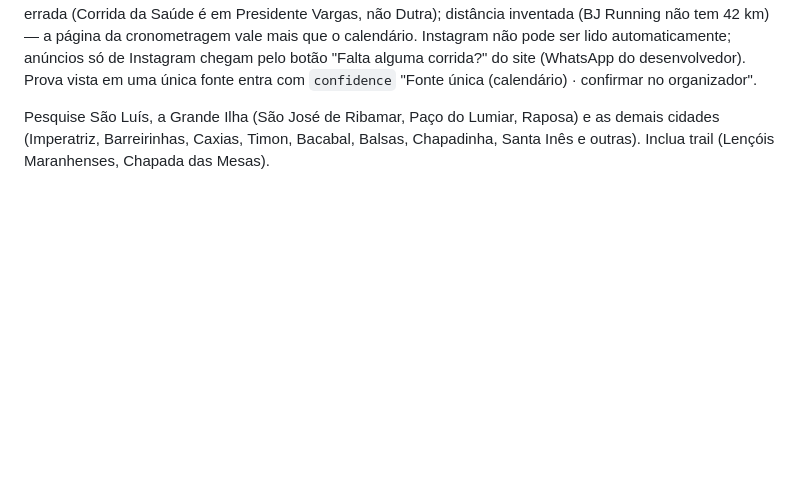
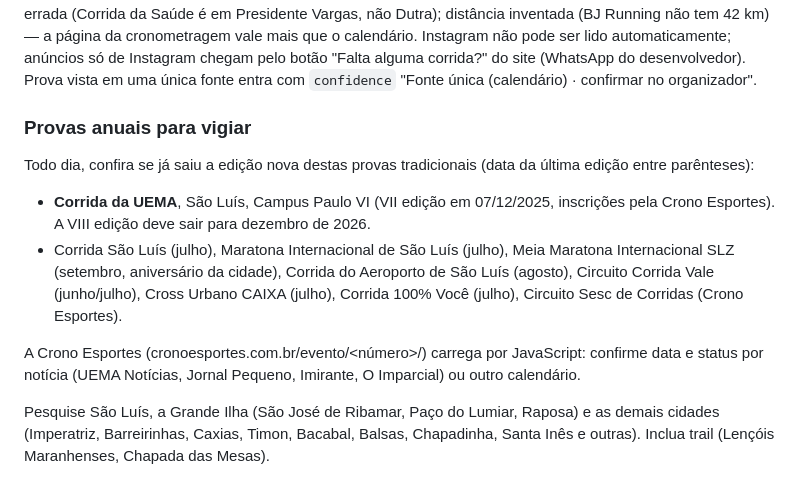
Before and after one commit to g4b7i3/radar-maranhao, a Markdown page: PESQUISA.md, the part around the change. GitHub-like rendering; blank space fills up the shorter version.

Commit message:
PESQUISA.md: lista de provas anuais para vigiar (Corrida da UEMA e outras)
Co-Authored-By: Claude Opus 5.5 <noreply@anthropic.com>
Claude-Session: https://claude.ai/code/session_01KSXnhiqobHAscoCcWaqy9C

```diff
--- a/PESQUISA.md
+++ b/PESQUISA.md
@@ -38,6 +38,15 @@ Comece sempre pelos calendários, que juntos cobrem quase tudo, e depois confirm
 | Maranhão Esportes, O Imparcial, Imirante | — | Notícias com data de anúncio, local e entrega de kit. |
 
 Armadilhas já encontradas: cidade homônima em outro estado (Paraíso Run é em São João do Paraíso/**BA**); evento que não é prova (PACER é programa de treino; Forge Beach é competição de fitness); prova cancelada que continua nos calendários (White Sand Running); a mesma prova com dois nomes (Corrida Sicoob = Hiper Farma, em Açailândia); data errada no CorridasBR (Corrida Unimed de Imperatriz é 29/11, não 20/11); cidade errada (Corrida da Saúde é em Presidente Vargas, não Dutra); distância inventada (BJ Running não tem 42 km) — a página da cronometragem vale mais que o calendário. Instagram não pode ser lido automaticamente; anúncios só de Instagram chegam pelo botão "Falta alguma corrida?" do site (WhatsApp do desenvolvedor). Prova vista em uma única fonte entra com `confidence` "Fonte única (calendário) · confirmar no organizador".
+
+### Provas anuais para vigiar
+
+Todo dia, confira se já saiu a edição nova destas provas tradicionais (data da última edição entre parênteses):
+
+- **Corrida da UEMA**, São Luís, Campus Paulo VI (VII edição em 07/12/2025, inscrições pela Crono Esportes). A VIII edição deve sair para dezembro de 2026.
+- Corrida São Luís (julho), Maratona Internacional de São Luís (julho), Meia Maratona Internacional SLZ (setembro, aniversário da cidade), Corrida do Aeroporto de São Luís (agosto), Circuito Corrida Vale (junho/julho), Cross Urbano CAIXA (julho), Corrida 100% Você (julho), Circuito Sesc de Corridas (Crono Esportes).
+
+A Crono Esportes (cronoesportes.com.br/evento/<número>/<nome>) carrega por JavaScript: confirme data e status por notícia (UEMA Notícias, Jornal Pequeno, Imirante, O Imparcial) ou outro calendário.
 
 Pesquise São Luís, a Grande Ilha (São José de Ribamar, Paço do Lumiar, Raposa) e as demais cidades (Imperatriz, Barreirinhas, Caxias, Timon, Bacabal, Balsas, Chapadinha, Santa Inês e outras). Inclua trail (Lençóis Maranhenses, Chapada das Mesas).
 
```
